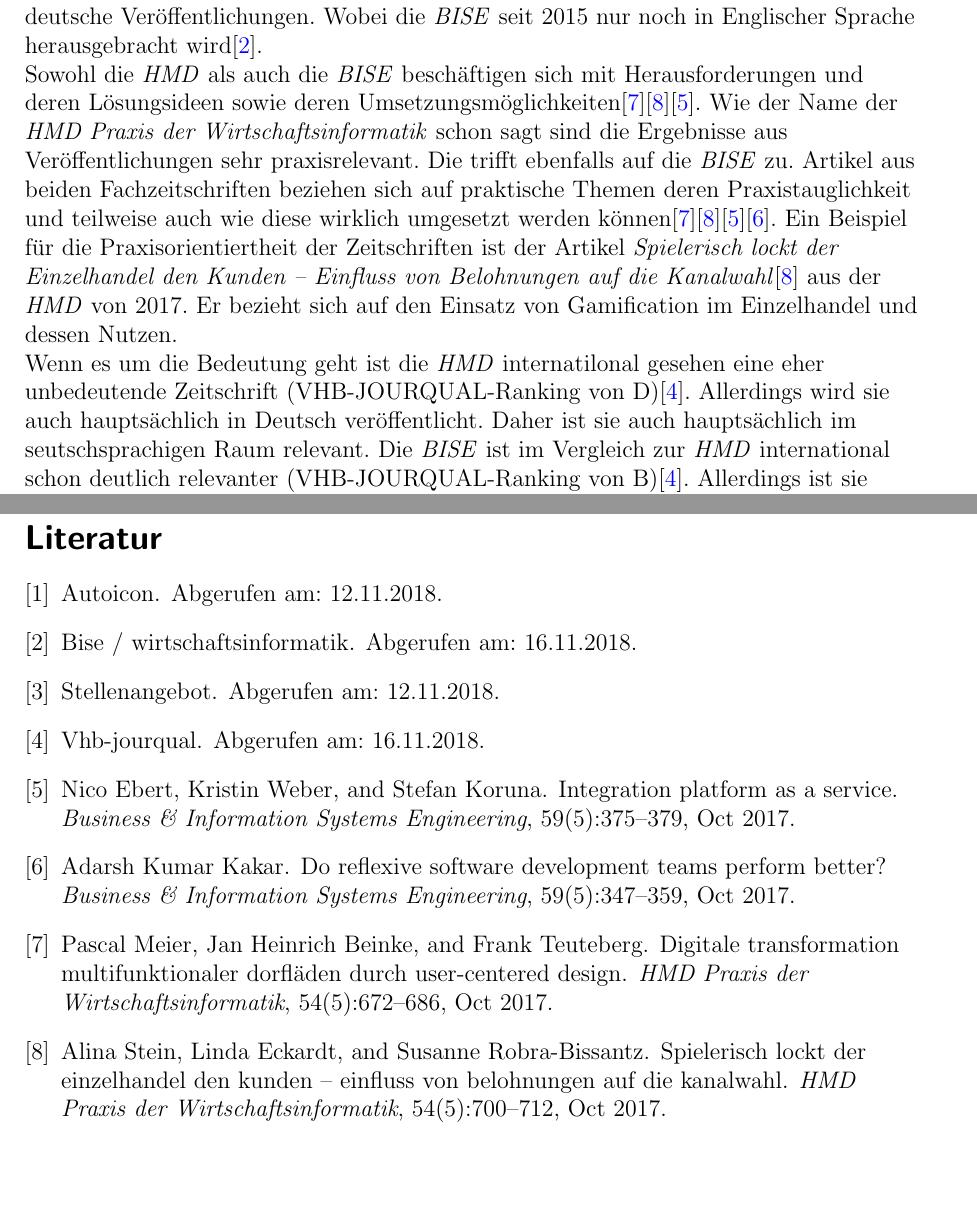
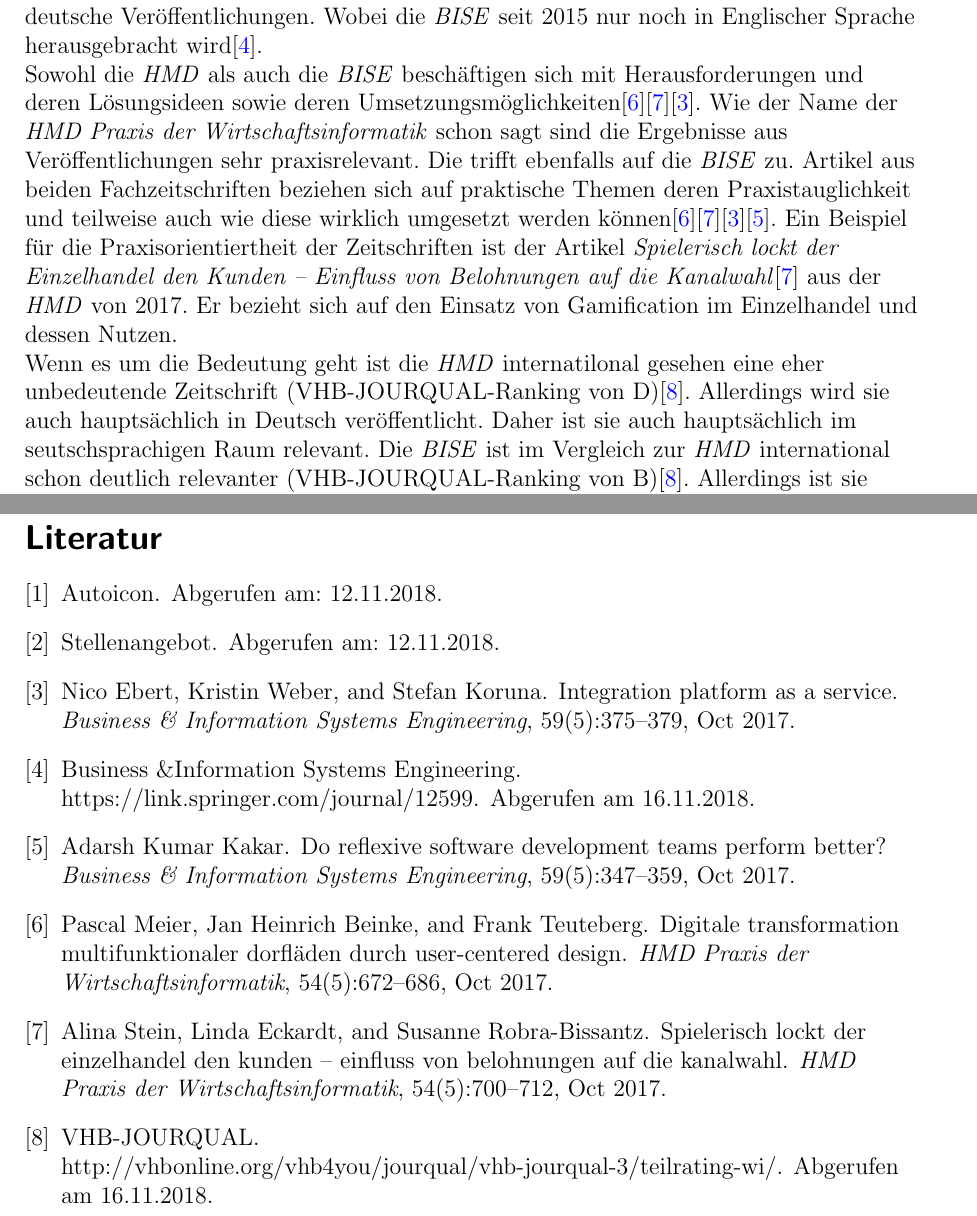
Before and after one commit to andreas-uni4/wi1-uni-a01, a LaTeX document (WI1-Abgabe1-A01-1.tex, which reads Literaturdatenbank.bib): two parts of pages 4 and 8 of 8, joined at a grey line, cut so that both start at the same text, the shorter picture padded with empty space. Compiled offline with pdfLaTeX.

Commit message:
Literaturliste v1

```diff
--- a/Literaturdatenbank.bib
+++ b/Literaturdatenbank.bib
@@ -85,15 +82,10 @@ url="https://doi.org/10.1007/s12599-017-0481-5"
-	note = "Abgerufen am: 16.11.2018"
-}
-
-@online{BISE,
-	title = {BISE / Wirtschaftsinformatik},
-	url = {https://link.springer.com/journal/12599},
-	note = {Abgerufen am: 16.11.2018}
-}
 
 @Online{VHB,
   title = {VHB-JOURQUAL},
-  note  = {Abgerufen am: 16.11.2018},
+  note  = {http://vhbonline.org/vhb4you/jourqual/vhb-jourqual-3/teilrating-wi/, Abgerufen am: 16.11.2018},
   url   = {http://vhbonline.org/vhb4you/jourqual/vhb-jourqual-3/teilrating-wi/},
 }
 
+@Article{VHBJ,
+  author = {VHB-JOURQUAL},
+  title  = {http://vhbonline.org/vhb4you/jourqual/vhb-jourqual-3/teilrating-wi/},
@@ -100 +102,6 @@ url="https://doi.org/10.1007/s12599-017-0481-5"
+  author = {Business {\&}Information Systems Engineering},
+  title  = {https://link.springer.com/journal/12599},
+  note   = {Abgerufen am 16.11.2018},
+}
+
 @Comment{jabref-meta: databaseType:bibtex;}
--- a/WI1-Abgabe1-A01-1.tex
+++ b/WI1-Abgabe1-A01-1.tex
@@ -145,8 +145,8 @@ Bei den beiden zu vergleichenden Zeitschriften \emph{HMD Praxis der Wirtschaftsi
 
 Sowohl die \emph{HMD} als auch die \emph{BISE} beschäftigen sich mit Herausforderungen und deren Lösungsideen sowie deren Umsetzungsmöglichkeiten\cite{Meier2017}\cite{Stein2017}\cite{Ebert2017}. Wie der Name der \emph{HMD Praxis der Wirtschaftsinformatik} schon sagt sind die Ergebnisse aus Veröffentlichungen sehr praxisrelevant. Die trifft ebenfalls auf die \emph{BISE} zu. Artikel aus beiden Fachzeitschriften beziehen sich auf praktische Themen deren Praxistauglichkeit und teilweise auch wie diese wirklich umgesetzt werden können\cite{Meier2017}\cite{Stein2017}\cite{Ebert2017}\cite{Kakar2017}. Ein Beispiel für die Praxisorientiertheit der Zeitschriften ist der Artikel \emph{Spielerisch lockt der Einzelhandel den Kunden – Einfluss von Belohnungen auf die Kanalwahl}\cite{Stein2017} aus der \emph{HMD} von 2017. Er bezieht sich auf den Einsatz von Gamification im Einzelhandel und dessen Nutzen.
 
-Wenn es um die Bedeutung geht ist die \emph{HMD} internatilonal gesehen eine eher unbedeutende Zeitschrift (VHB-JOURQUAL-Ranking von D)\cite{VHB}. Allerdings wird sie auch hauptsächlich in Deutsch veröffentlicht. Daher ist sie auch hauptsächlich im seutschsprachigen Raum relevant.
-Die \emph{BISE} ist im Vergleich zur \emph{HMD} international schon deutlich relevanter (VHB-JOURQUAL-Ranking von B)\cite{VHB}. Allerdings ist sie trotz Veröffentlichung in englischer Sprache, aufgrund der starken Neigung zur deutschen Wirtschaftsinformatik, vor allem in Europa relevant.
+Wenn es um die Bedeutung geht ist die \emph{HMD} internatilonal gesehen eine eher unbedeutende Zeitschrift (VHB-JOURQUAL-Ranking von D)\cite{VHBJ}. Allerdings wird sie auch hauptsächlich in Deutsch veröffentlicht. Daher ist sie auch hauptsächlich im seutschsprachigen Raum relevant.
+Die \emph{BISE} ist im Vergleich zur \emph{HMD} international schon deutlich relevanter (VHB-JOURQUAL-Ranking von B)\cite{VHBJ}. Allerdings ist sie trotz Veröffentlichung in englischer Sprache, aufgrund der starken Neigung zur deutschen Wirtschaftsinformatik, vor allem in Europa relevant.
 
 Die Zielgruppe bei beiden Zeitschrifften wieder ziemlich ähnlich. Beide Zeitschrifften sind an Fach- und Führungskräfte sowie an Studierende und Lehrende gerichtet. Nur, dass die \emph{HMD} sich aufgrund der Sprache eher an den deutschsprachigen Raum und die \emph{BISE} ebenfalls an Englischsprachige richtet.
 \newline
```
Also changed, not shown: Literaturdatenbank.bib (13 more changed lines).
